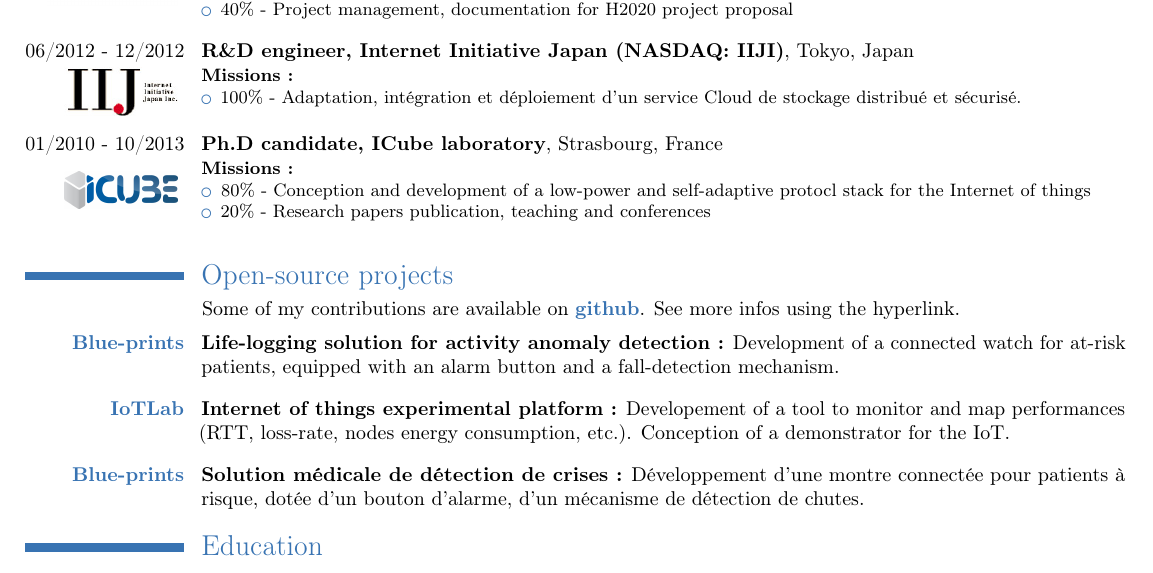
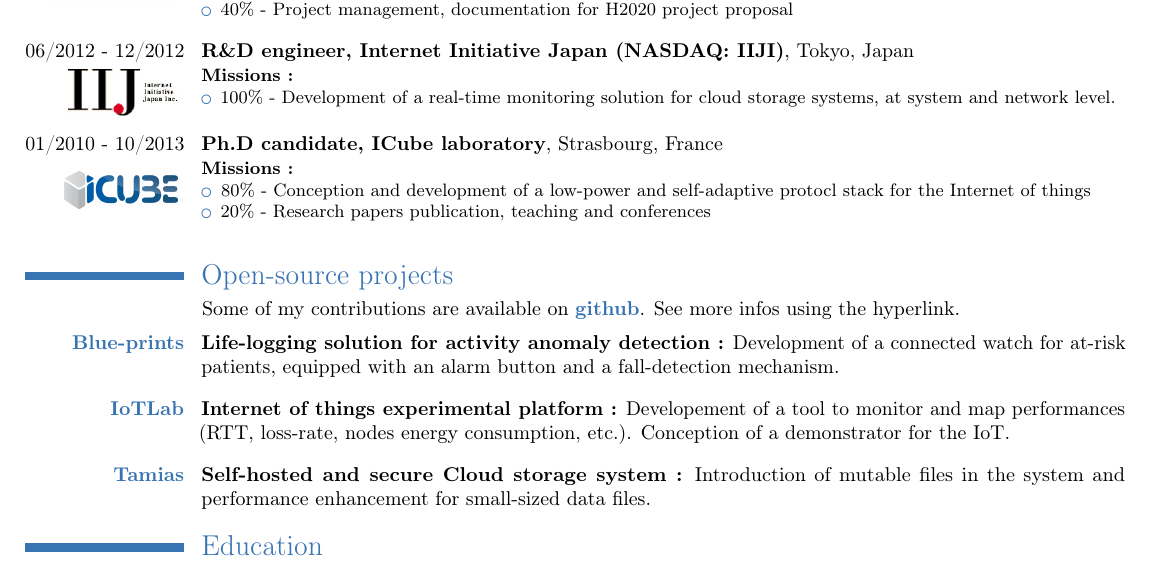
Before and after one commit to JBeaudaux/DocsTemplates, a LaTeX CV (MyCV/CV_Beaudaux.tex, which reads MyCV/experience.tex, MyCV/projects.tex): part of the page, cut so that both start at the same text. Compiled offline with pdfLaTeX.

Commit message:
CV description
Signed-off-by: Julien Beaudaux <julienbeaudaux@gmail.com>

```diff
--- a/MyCV/experience.tex
+++ b/MyCV/experience.tex
@@ -43,9 +43,9 @@
 \textbf{Missions :}
 \begin{itemize}
 \ifnativelang
+\item 100\% - Adaptation, int\'egration et d\'eploiement d'un service Cloud de stockage distribu\'e et s\'ecuris\'e.
+\else
 \item 100\% - Development of a real-time monitoring solution for cloud storage systems, at system and network level.
-\else
-\item 100\% - Adaptation, int\'egration et d\'eploiement d'un service Cloud de stockage distribu\'e et s\'ecuris\'e.
 \fi
 \end{itemize}
 }
--- a/MyCV/projects.tex
+++ b/MyCV/projects.tex
@@ -31,11 +31,11 @@
 \ifnativelang
 \cvitem{
 \textcolor{color1}{\textbf{Tamias}}}{
-\textbf{Solution m\'edicale de d\'etection de crises :} D\'eveloppement d'une montre connect\'ee pour patients \`a risque, dot\'ee d'un bouton d'alarme, d'un m\'ecanisme de d\'etection de chutes.}
+\textbf{Cloud de stockage auto-h\'eberg\'e  et sécurisé :} Introduction des fichiers mutables dans le syst\`eme et am\'elioration des performances pour des donn\'ee de petite taille.}
 {}{}
 \else
 \cvitem{
-\textcolor{color1}{\textbf{\href{blueprint-project.info}{Blue-prints}}}}{
-\textbf{Solution m\'edicale de d\'etection de crises :} D\'eveloppement d'une montre connect\'ee pour patients \`a risque, dot\'ee d'un bouton d'alarme, d'un m\'ecanisme de d\'etection de chutes.}
+\textcolor{color1}{\textbf{Tamias}}}{
+\textbf{Self-hosted and secure Cloud storage system :} Introduction of mutable files in the system and performance enhancement for small-sized data files.}
 {}{}
 \fi
```
Also changed, not shown: README.md.
